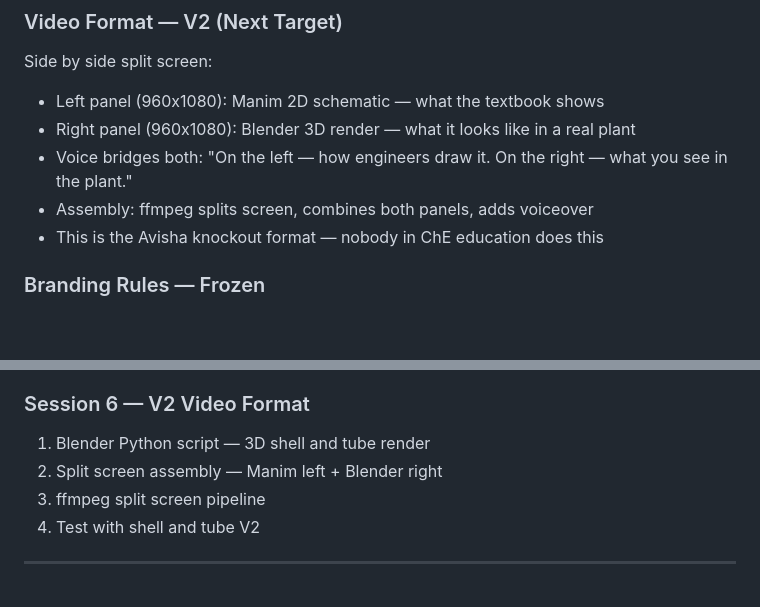
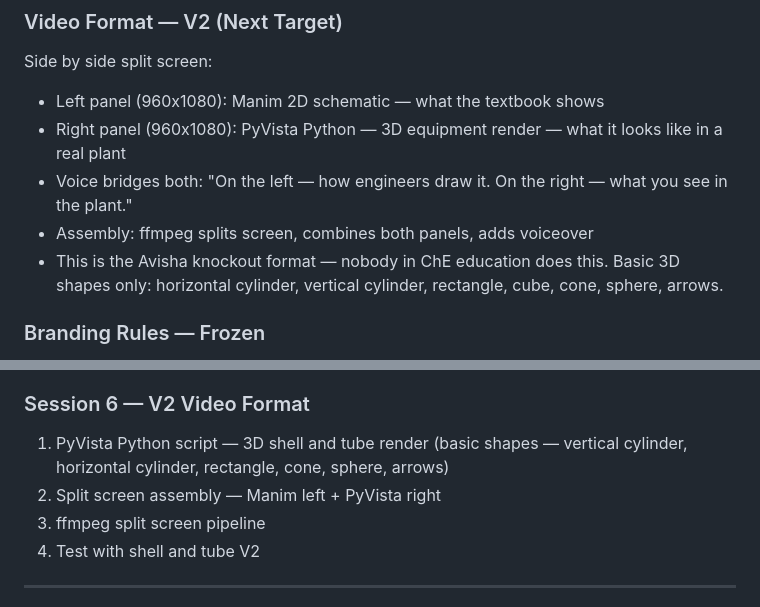
Before and after one commit to avisha-ai/learnwithavisha, a Markdown page: CLAUDE_MASTER.md, 2 parts joined by grey strips. GitHub-like rendering; blank space fills up the shorter version.

```diff
--- a/CLAUDE_MASTER.md
+++ b/CLAUDE_MASTER.md
@@ -46,10 +46,10 @@ Tell Pink Baby:
 ### Video Format — V2 (Next Target)
 Side by side split screen:
 - Left panel (960x1080): Manim 2D schematic — what the textbook shows
-- Right panel (960x1080): Blender 3D render — what it looks like in a real plant
+- Right panel (960x1080): PyVista Python — 3D equipment render — what it looks like in a real plant
 - Voice bridges both: "On the left — how engineers draw it. On the right — what you see in the plant."
 - Assembly: ffmpeg splits screen, combines both panels, adds voiceover
-- This is the Avisha knockout format — nobody in ChE education does this
+- This is the Avisha knockout format — nobody in ChE education does this. Basic 3D shapes only: horizontal cylinder, vertical cylinder, rectangle, cube, cone, sphere, arrows.
 
 ### Branding Rules — Frozen
 - LWA monogram watermark bottom right — always visible
@@ -500,8 +500,8 @@ CREATE TABLE questions_log (
 6. DNS — learnwithavisha.ai on Hostinger
 
 ### Session 6 — V2 Video Format
-1. Blender Python script — 3D shell and tube render
-2. Split screen assembly — Manim left + Blender right
+1. PyVista Python script — 3D shell and tube render (basic shapes — vertical cylinder, horizontal cylinder, rectangle, cone, sphere, arrows)
+2. Split screen assembly — Manim left + PyVista right
 3. ffmpeg split screen pipeline
 4. Test with shell and tube V2
 
```
Also changed, not shown: other parts of CLAUDE_MASTER.md (+54 -0 lines).
